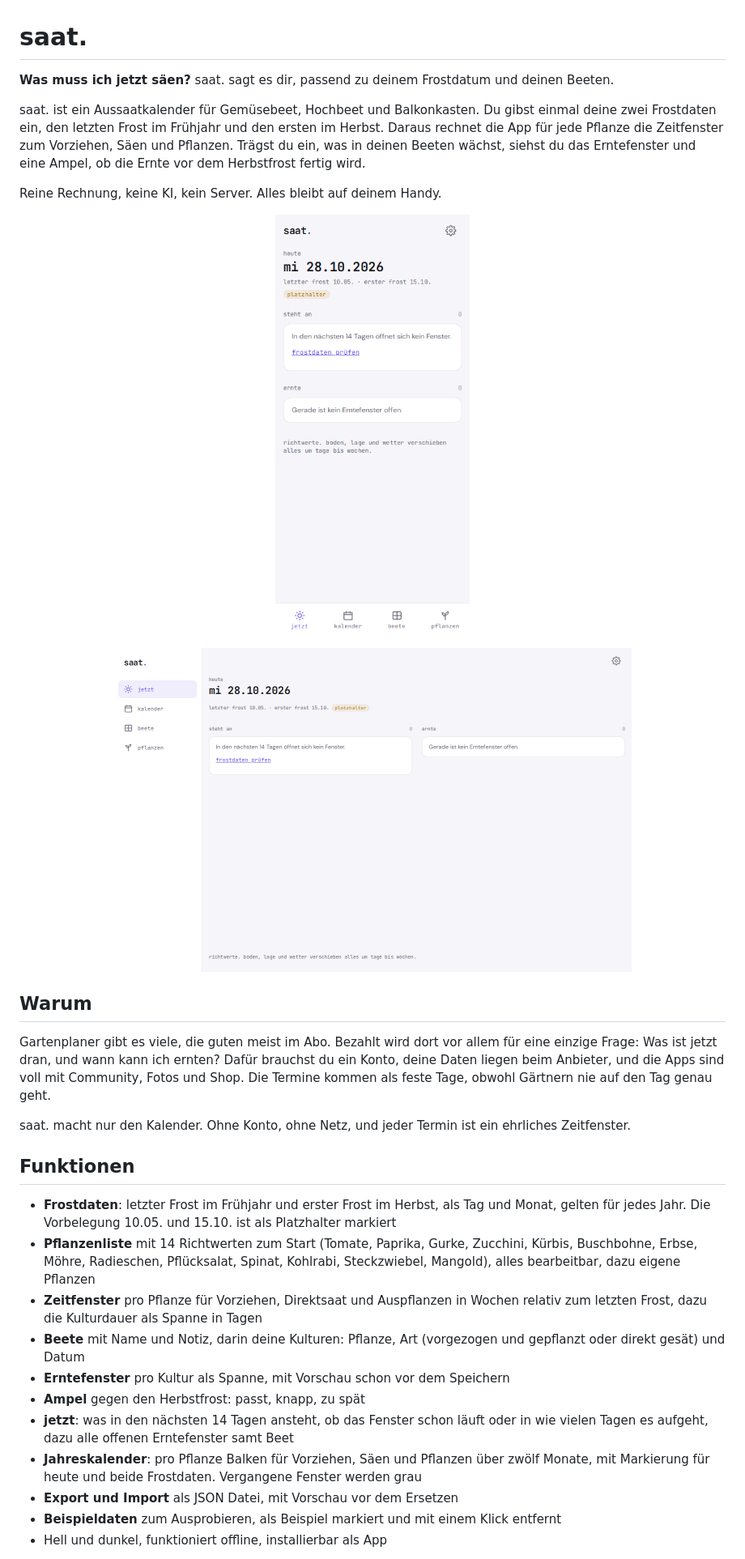
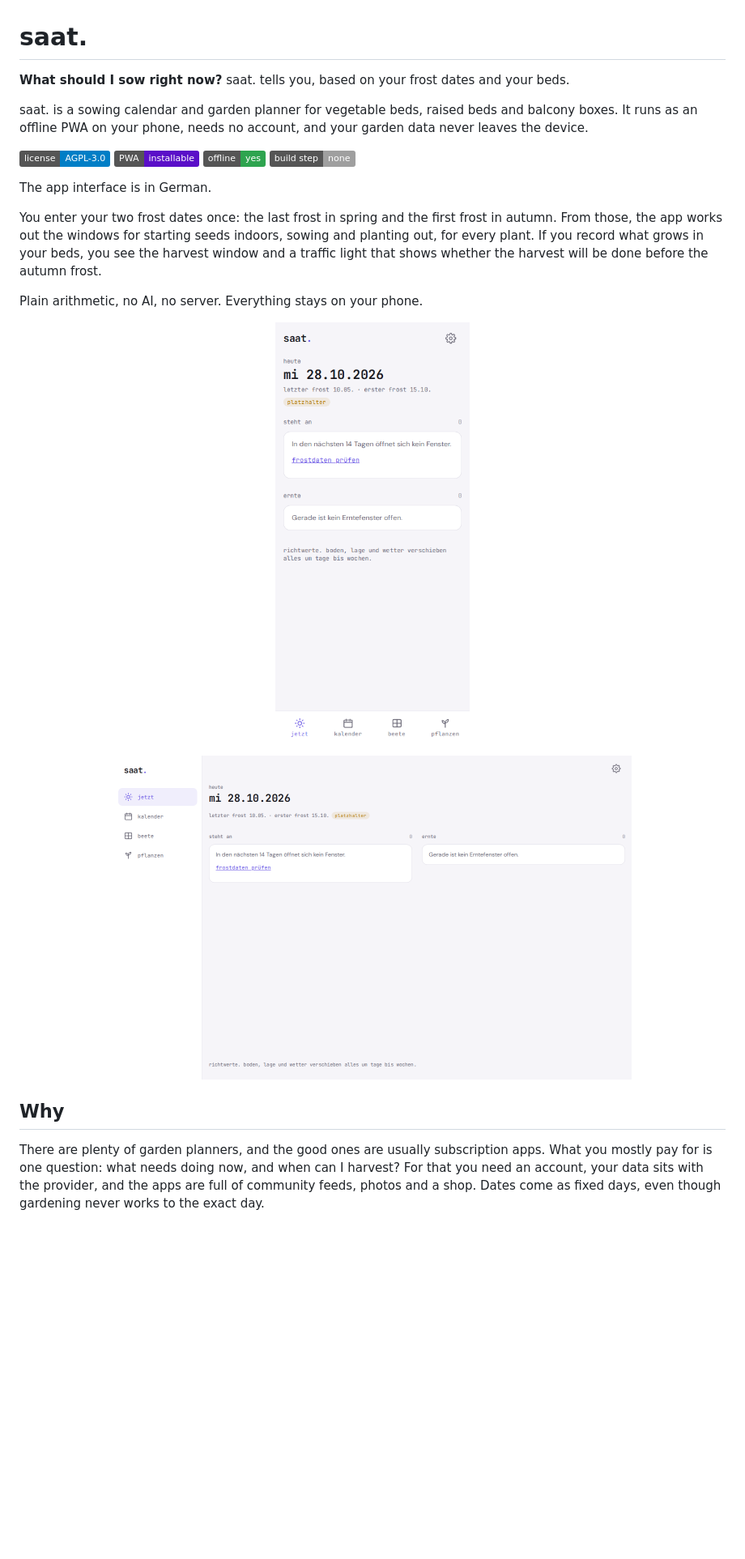
Before and after one commit to gedachtgemacht/saat, a Markdown page: README.md, the part around one of its changes. Shown at 81% size. GitHub-like rendering; badges without logos; blank space fills up the shorter version.

Commit message:
README in English, easier to find
Co-Authored-By: Claude Opus 5.5 <noreply@anthropic.com>

```diff
--- a/README.md
+++ b/README.md
@@ -1,32 +1,22 @@
 # saat.
 
-**Was muss ich jetzt säen?** saat. sagt es dir, passend zu deinem Frostdatum und deinen Beeten.
+**What should I sow right now?** saat. tells you, based on your frost dates and your beds.
 
-saat. ist ein Aussaatkalender für Gemüsebeet, Hochbeet und Balkonkasten. Du gibst einmal deine zwei Frostdaten ein, den letzten Frost im Frühjahr und den ersten im Herbst. Daraus rechnet die App für jede Pflanze die Zeitfenster zum Vorziehen, Säen und Pflanzen. Trägst du ein, was in deinen Beeten wächst, siehst du das Erntefenster und eine Ampel, ob die Ernte vor dem Herbstfrost fertig wird.
+saat. is a sowing calendar and garden planner for vegetable beds, raised beds and balcony boxes. It runs as an offline PWA on your phone, needs no account, and your garden data never leaves the device.
 
-Reine Rechnung, keine KI, kein Server. Alles bleibt auf deinem Handy.
+![License: AGPL-3.0](https://img.shields.io/badge/license-AGPL--3.0-blue) ![PWA](https://img.shields.io/badge/PWA-installable-5a0fc8) ![Offline](https://img.shields.io/badge/offline-yes-2ea44f) ![No build step](https://img.shields.io/badge/build_step-none-lightgrey)
 
-<p align="center"><img src="bilder/1-uebersicht.png" width="240" alt="saat. auf dem Handy: der Screen jetzt mit Frostdaten, Aufgaben und Navigation unten"></p>
+The app interface is in German.
 
-<p align="center"><img src="bilder/2-breit.png" width="640" alt="saat. am großen Bildschirm: Navigation links, jetzt in zwei Spalten"></p>
+You enter your two frost dates once: the last frost in spring and the first frost in autumn. From those, the app works out the windows for starting seeds indoors, sowing and planting out, for every plant. If you record what grows in your beds, you see the harvest window and a traffic light that shows whether the harvest will be done before the autumn frost.
 
-## Warum
+Plain arithmetic, no AI, no server. Everything stays on your phone.
 
-Gartenplaner gibt es viele, die guten meist im Abo. Bezahlt wird dort vor allem für eine einzige Frage: Was ist jetzt dran, und wann kann ich ernten? Dafür brauchst du ein Konto, deine Daten liegen beim Anbieter, und die Apps sind voll mit Community, Fotos und Shop. Die Termine kommen als feste Tage, obwohl Gärtnern nie auf den Tag genau geht.
+<p align="center"><img src="bilder/1-uebersicht.png" width="240" alt="saat. on a phone: the now screen with frost dates, upcoming tasks and navigation at the bottom"></p>
 
-saat. macht nur den Kalender. Ohne Konto, ohne Netz, und jeder Termin ist ein ehrliches Zeitfenster.
+<p align="center"><img src="bilder/2-breit.png" width="640" alt="saat. on a large screen: navigation on the left, the now screen in two columns"></p>
 
-## Funktionen
+## Why
 
-- **Frostdaten**: letzter Frost im Frühjahr und erster Frost im Herbst, als Tag und Monat, gelten für jedes Jahr. Die Vorbelegung 10.05. und 15.10. ist als Platzhalter markiert
-- **Pflanzenliste** mit 14 Richtwerten zum Start (Tomate, Paprika, Gurke, Zucchini, Kürbis, Buschbohne, Erbse, Möhre, Radieschen, Pflücksalat, Spinat, Kohlrabi, Steckzwiebel, Mangold), alles bearbeitbar, dazu eigene Pflanzen
-- **Zeitfenster** pro Pflanze für Vorziehen, Direktsaat und Auspflanzen in Wochen relativ zum letzten Frost, dazu die Kulturdauer als Spanne in Tagen
-- **Beete** mit Name und Notiz, darin deine Kulturen: Pflanze, Art (vorgezogen und gepflanzt oder direkt gesät) und Datum
-- **Erntefenster** pro Kultur als Spanne, mit Vorschau schon vor dem Speichern
-- **Ampel** gegen den Herbstfrost: passt, knapp, zu spät
-- **jetzt**: was in den nächsten 14 Tagen ansteht, ob das Fenster schon läuft oder in wie vielen Tagen es aufgeht, dazu alle offenen Erntefenster samt Beet
-- **Jahreskalender**: pro Pflanze Balken für Vorziehen, Säen und Pflanzen über zwölf Monate, mit Markierung für heute und beide Frostdaten. Vergangene Fenster werden grau
-- **Export und Import** als JSON Datei, mit Vorschau vor dem Ersetzen
-- **Beispieldaten** zum Ausprobieren, als Beispiel markiert und mit einem Klick entfernt
-- Hell und dunkel, funktioniert offline, installierbar als App
+There are plenty of garden planners, and the good ones are usually subscription apps. What you mostly pay for is one question: what needs doing now, and when can I harvest? For that you need an account, your data sits with the provider, and the apps are full of community feeds, photos and a shop. Dates come as fixed days, even though gardening never works to the exact day.
 
```
Also changed, not shown: other parts of README.md (+45 -27 lines).
